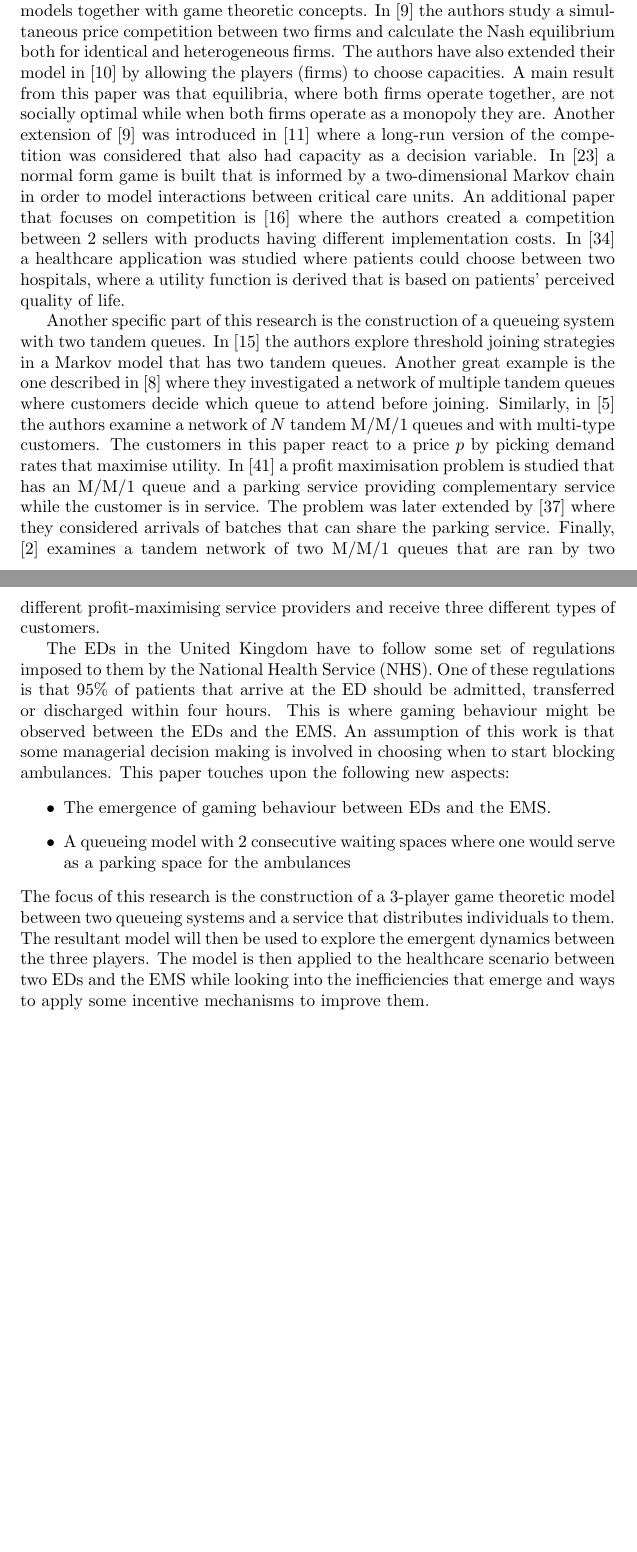
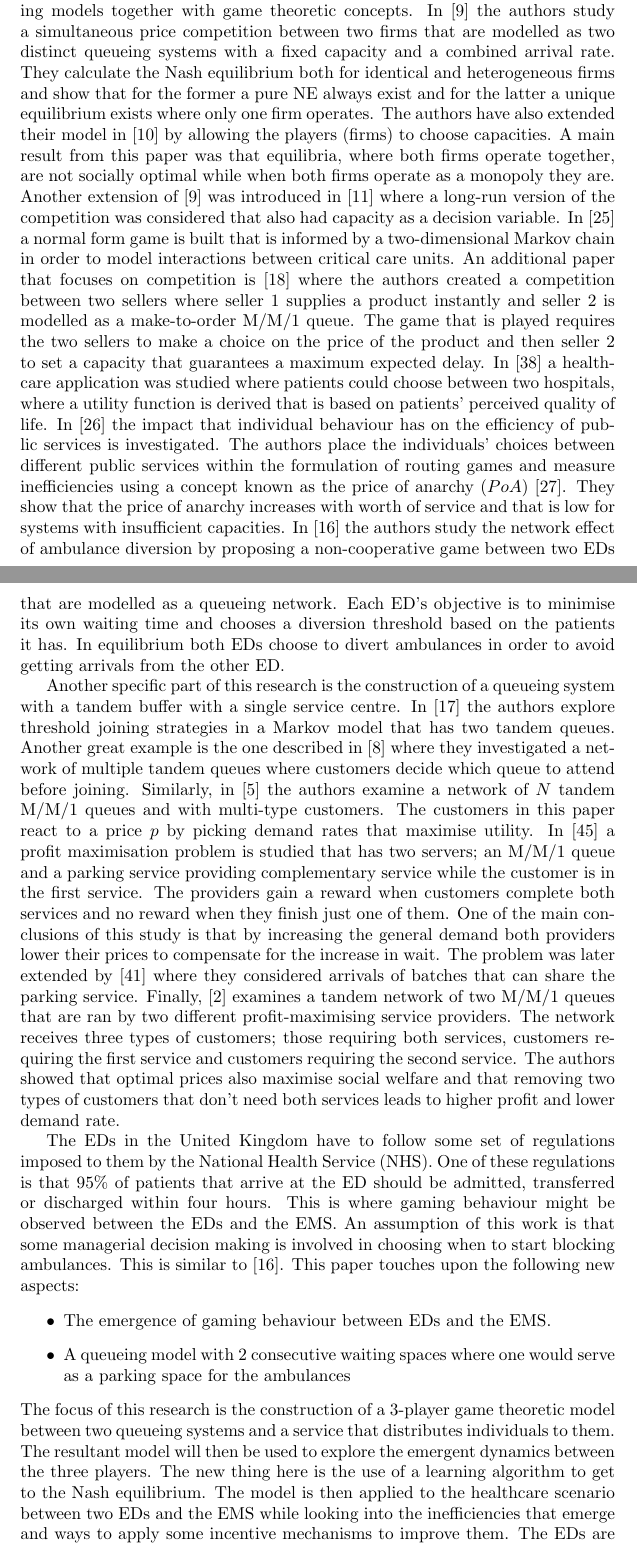
Before and after one commit to MichalisPanayides/ED-EMS-game-paper, a LaTeX document (main.tex, which reads sections/introduction/main.tex): two parts of pages 3 and 4 of 52 before the commit and two parts of pages 3 and 4 of 53 after it, joined at a grey line, cut so that both start at the same text, the shorter picture padded with empty space. Compiled offline with pdfLaTeX.

Commit message:
Add additional changes based on PR review
- Add more citations
- Explain further some of the references
- Other minor changes

```diff
--- a/sections/introduction/main.tex
+++ b/sections/introduction/main.tex
@@ -23,46 +25,74 @@ wasted where ambulances could be attending new patients \cite{eastanglia}.
 
 A number of papers have been published that touch upon the use of
 queueing models together with game theoretic concepts.
-In \cite{FirmCompetition} the authors study a simultaneous price competition
-between two firms and calculate the Nash equilibrium both for identical and
-heterogeneous firms.
-The authors have also extended their model in \cite{FirmCompetition2} by
+In~\cite{FirmCompetition} the authors study a simultaneous price competition
+between two firms that are modelled as two distinct queueing systems with a
+fixed capacity and a combined arrival rate.
+They calculate the Nash equilibrium both for identical and heterogeneous firms
+and show that for the former a pure NE always exist and for the latter a unique
+equilibrium exists where only one firm operates.
+The authors have also extended their model in~\cite{FirmCompetition2} by
 allowing the players (firms) to choose capacities.
 A main result from this paper was that equilibria, where both firms operate
 together, are not socially optimal while when both firms operate as a monopoly
 they are.
-Another extension of \cite{FirmCompetition} was introduced in
-\cite{FirmCompetitionExtension} where a long-run version of the competition was
-considered that also had capacity as a decision variable.
-In \cite{knight2017measuring} a normal form game is built that is informed by a
+Another extension of~\cite{FirmCompetition} was introduced
+in~\cite{FirmCompetitionExtension} where a long-run version of the competition
+was considered that also had capacity as a decision variable.
+In~\cite{knight2017measuring} a normal form game is built that is informed by a
 two-dimensional Markov chain in order to model interactions between critical
 care units.
-An additional paper that focuses on competition is \cite{fan2009short} where
-the authors created a competition between 2 sellers with products having
-different implementation costs.
-In \cite{sadat2015can} a healthcare application was studied where patients
+An additional paper that focuses on competition is~\cite{fan2009short} where
+the authors created a competition between two sellers where seller 1 supplies
+a product instantly and seller 2 is modelled as a make-to-order M/M/1 queue.
+The game that is played requires the two sellers to make a choice on the price
+of the product and then seller 2 to set a capacity that guarantees a maximum
+expected delay.
+In~\cite{sadat2015can} a healthcare application was studied where patients
 could choose between two hospitals, where a utility function is derived that is
 based on patients' perceived quality of life.
+In~\cite{knight2013selfish} the impact that individual behaviour has on the
+efficiency of public services is investigated.
+The authors place the individuals' choices between different public services
+within the formulation of routing games and measure inefficiencies using a
+concept known as the price of anarchy (\(PoA\))~\cite{koutsoupias1999worst}.
+They show that the price of anarchy increases with worth of service and that is
+low for systems with insufficient capacities.
+In \cite{deo2011centralized} the authors study the network effect of ambulance
+diversion by proposing a non-cooperative game between two EDs that are modelled
+as a queueing network.
+Each ED's objective is to minimise its own waiting time and chooses a diversion
+threshold based on the patients it has.
+In equilibrium both EDs choose to divert ambulances in order to avoid getting
+arrivals from the other ED.
 
 Another specific part of this research is the construction of a queueing system
-with two tandem queues.
-In \cite{d2015pure} the authors explore threshold joining strategies in a
+with a tandem buffer with a single service centre.
+In~\cite{d2015pure} the authors explore threshold joining strategies in a
 Markov model that has two tandem queues.
-Another great example is the one described in \cite{burnetas2013customer}
+Another great example is the one described in~\cite{burnetas2013customer}
 where they investigated a network of multiple tandem queues where customers
 decide which queue to attend before joining.
-Similarly, in \cite{bacsar2002stackelberg} the authors examine a network of
+Similarly, in~\cite{bacsar2002stackelberg} the authors examine a network of
 \(N\) tandem M/M/1 queues and with multi-type customers.
 The customers in this paper react to a price \(p\) by picking demand rates that
 maximise utility.
-In \cite{veltman2005equilibrium} a profit maximisation problem is studied that
-has an M/M/1 queue and a parking service providing complementary service while
-the customer is in service.
-The problem was later extended by \cite{sun2009equilibrium} where they
+In~\cite{veltman2005equilibrium} a profit maximisation problem is studied that
+has two servers; an M/M/1 queue and a parking service providing complementary
+service while the customer is in the first service.
+The providers gain a reward when customers complete both services and no reward
+when they finish just one of them.
+One of the main conclusions of this study is that by increasing the general
+demand both providers lower their prices to compensate for the increase in wait.
+The problem was later extended by~\cite{sun2009equilibrium} where they
 considered arrivals of batches that can share the parking service.
-Finally, \cite{afeche2007decentralized} examines a tandem network of two M/M/1
-queues that are ran by two different profit-maximising service providers and
-receive three different types of customers.
+Finally,~\cite{afeche2007decentralized} examines a tandem network of two M/M/1
+queues that are ran by two different profit-maximising service providers.
+The network receives three types of customers; those requiring both services,
+customers requiring the first service and customers requiring the second service.
+The authors showed that optimal prices also maximise social welfare and that
+removing two types of customers that don't need both services leads to higher
+profit and lower demand rate.
 
 The EDs in the United Kingdom have to follow some set of regulations imposed to
 them by the National Health Service (NHS).
@@ -71,6 +101,7 @@ be admitted, transferred or discharged within four hours.
 This is where gaming behaviour might be observed between the EDs and the EMS.
 An assumption of this work is that some managerial decision making is involved
 in choosing when to start blocking ambulances.
+This is similar to~\cite{deo2011centralized}.
 This paper touches upon the following new aspects:
 \begin{itemize}
     \item The emergence of gaming behaviour between EDs and the EMS.
@@ -82,6 +113,9 @@ model between two queueing systems and a service that distributes individuals
 to them.
 The resultant model will then be used to explore the emergent dynamics between
 the three players.
+The new thing here is the use of a learning algorithm to get to the Nash
+equilibrium.
 The model is then applied to the healthcare scenario between two EDs and the
 EMS while looking into the inefficiencies that emerge and ways to apply some
 incentive mechanisms to improve them.
+The EDs are modelled as two queueing systems each with a tandem buffer and a
```
Also changed, not shown: bibliography.bib (+42 -0 lines), main.pdf, sections/introduction/main.tex (18 more changed lines).
